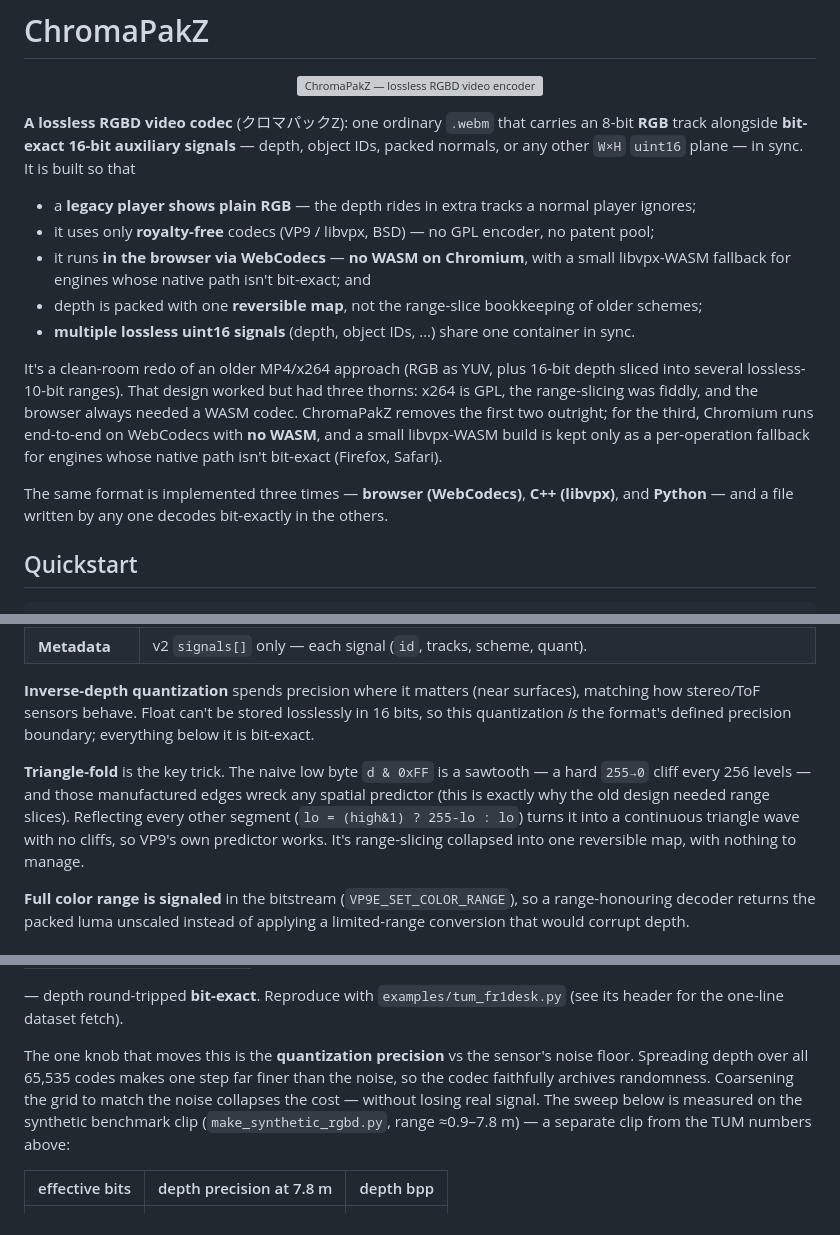
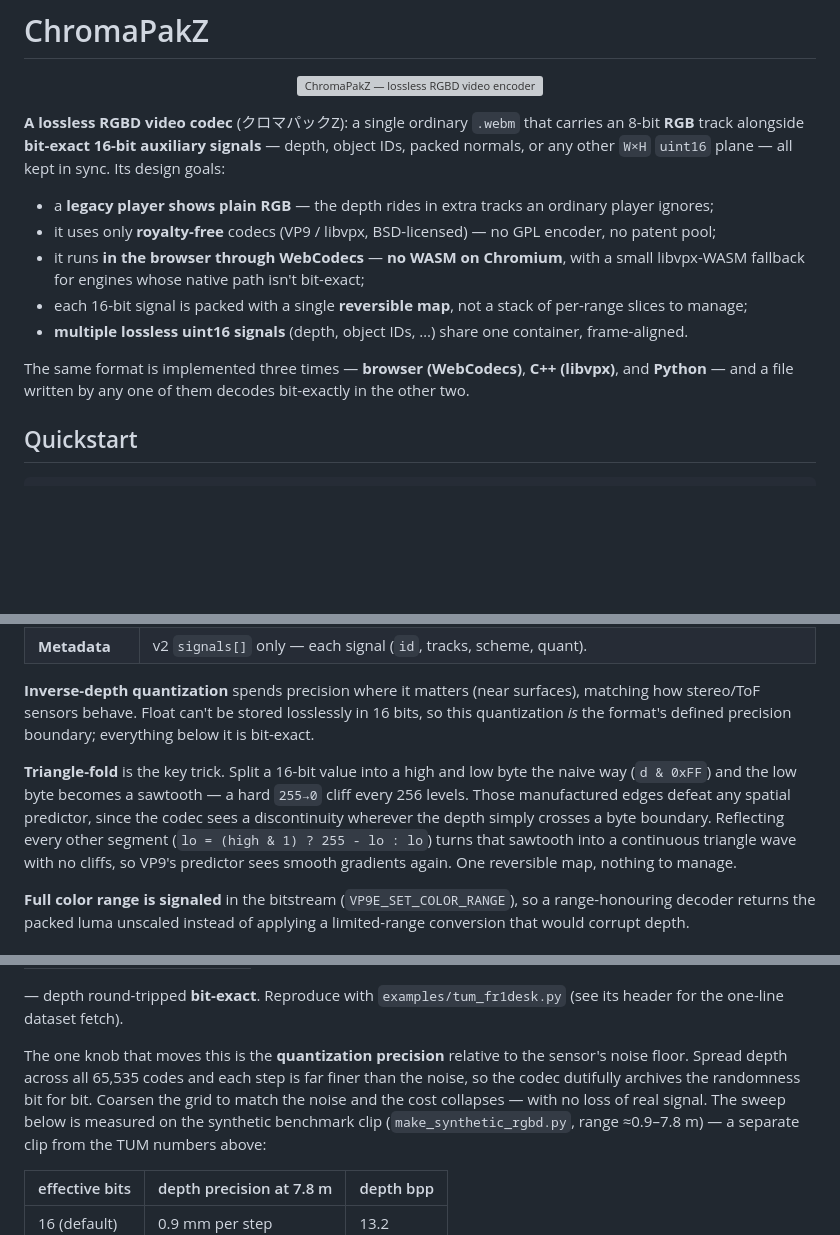
Before and after one commit to kmatzen/ChromaPakZ, a Markdown page: README.md, 3 parts joined by grey strips. GitHub-like rendering; blank space fills up the shorter version; grey boxes are pictures that could not be loaded.

Commit message:
docs: rewrite README without prior-attempt framing
Remove references that assumed the reader knew about an earlier
MP4/x264 design; present the codec on its own merits. Polish prose
for fluency. No technical claims, numbers, tables, or links changed.

Co-Authored-By: Claude Opus 4.8 (1M context) <noreply@anthropic.com>

```diff
--- a/README.md
+++ b/README.md
@@ -2,24 +2,19 @@
 
 <p align="center"><img src="docs/logo.png" alt="ChromaPakZ — lossless RGBD video encoder" width="680"></p>
 
-**A lossless RGBD video codec** (クロマパックZ): one ordinary `.webm` that carries an 8-bit **RGB** track
-alongside **bit-exact 16-bit auxiliary signals** — depth, object IDs, packed normals, or any other `W×H`
-`uint16` plane — in sync. It is built so that
+**A lossless RGBD video codec** (クロマパックZ): a single ordinary `.webm` that carries an 8-bit **RGB**
+track alongside **bit-exact 16-bit auxiliary signals** — depth, object IDs, packed normals, or any other
+`W×H` `uint16` plane — all kept in sync. Its design goals:
 
-- a **legacy player shows plain RGB** — the depth rides in extra tracks a normal player ignores;
-- it uses only **royalty-free** codecs (VP9 / libvpx, BSD) — no GPL encoder, no patent pool;
-- it runs **in the browser via WebCodecs** — **no WASM on Chromium**, with a small libvpx-WASM fallback for engines whose native path isn't bit-exact; and
-- depth is packed with one **reversible map**, not the range-slice bookkeeping of older schemes;
-- **multiple lossless uint16 signals** (depth, object IDs, …) share one container in sync.
-
-It's a clean-room redo of an older MP4/x264 approach (RGB as YUV, plus 16-bit depth sliced into several
-lossless-10-bit ranges). That design worked but had three thorns: x264 is GPL, the range-slicing was
-fiddly, and the browser always needed a WASM codec. ChromaPakZ removes the first two outright; for the
-third, Chromium runs end-to-end on WebCodecs with **no WASM**, and a small libvpx-WASM build is kept only
-as a per-operation fallback for engines whose native path isn't bit-exact (Firefox, Safari).
+- a **legacy player shows plain RGB** — the depth rides in extra tracks an ordinary player ignores;
+- it uses only **royalty-free** codecs (VP9 / libvpx, BSD-licensed) — no GPL encoder, no patent pool;
+- it runs **in the browser through WebCodecs** — **no WASM on Chromium**, with a small libvpx-WASM
+  fallback for engines whose native path isn't bit-exact;
+- each 16-bit signal is packed with a single **reversible map**, not a stack of per-range slices to manage;
+- **multiple lossless uint16 signals** (depth, object IDs, …) share one container, frame-aligned.
 
 The same format is implemented three times — **browser (WebCodecs)**, **C++ (libvpx)**, and **Python** —
-and a file written by any one decodes bit-exactly in the others.
+and a file written by any one of them decodes bit-exactly in the other two.
 
 ## Quickstart
 
@@ -58,11 +53,12 @@ cmake -S . -B build && cmake --build build -j     # or: native/build.sh
 sensors behave. Float can't be stored losslessly in 16 bits, so this quantization *is* the format's defined
 precision boundary; everything below it is bit-exact.
 
-**Triangle-fold** is the key trick. The naive low byte `d & 0xFF` is a sawtooth — a hard `255→0` cliff
-every 256 levels — and those manufactured edges wreck any spatial predictor (this is exactly why the old
-design needed range slices). Reflecting every other segment (`lo = (high&1) ? 255-lo : lo`) turns it into a
-continuous triangle wave with no cliffs, so VP9's own predictor works. It's range-slicing collapsed into one
-reversible map, with nothing to manage.
+**Triangle-fold** is the key trick. Split a 16-bit value into a high and low byte the naive way (`d & 0xFF`)
+and the low byte becomes a sawtooth — a hard `255→0` cliff every 256 levels. Those manufactured edges defeat
+any spatial predictor, since the codec sees a discontinuity wherever the depth simply crosses a byte
+boundary. Reflecting every other segment (`lo = (high & 1) ? 255 - lo : lo`) turns that sawtooth into a
+continuous triangle wave with no cliffs, so VP9's predictor sees smooth gradients again. One reversible map,
+nothing to manage.
 
 **Full color range is signaled** in the bitstream (`VP9E_SET_COLOR_RANGE`), so a range-honouring decoder
 returns the packed luma unscaled instead of applying a limited-range conversion that would corrupt depth.
@@ -101,9 +97,10 @@ lossless coding must preserve every bit of it. On **real Kinect data** (TUM RGB-
 — depth round-tripped **bit-exact**. Reproduce with `examples/tum_fr1desk.py` (see its header for the
 one-line dataset fetch).
 
-The one knob that moves this is the **quantization precision** vs the sensor's noise floor. Spreading depth
-over all 65,535 codes makes one step far finer than the noise, so the codec faithfully archives randomness.
-Coarsening the grid to match the noise collapses the cost — without losing real signal. The sweep below is
+The one knob that moves this is the **quantization precision** relative to the sensor's noise floor. Spread
+depth across all 65,535 codes and each step is far finer than the noise, so the codec dutifully archives the
+randomness bit for bit. Coarsen the grid to match the noise and the cost collapses — with no loss of real
+signal. The sweep below is
 measured on the synthetic benchmark clip (`make_synthetic_rgbd.py`, range ≈0.9–7.8 m) — a separate clip from
 the TUM numbers above:
 
```
